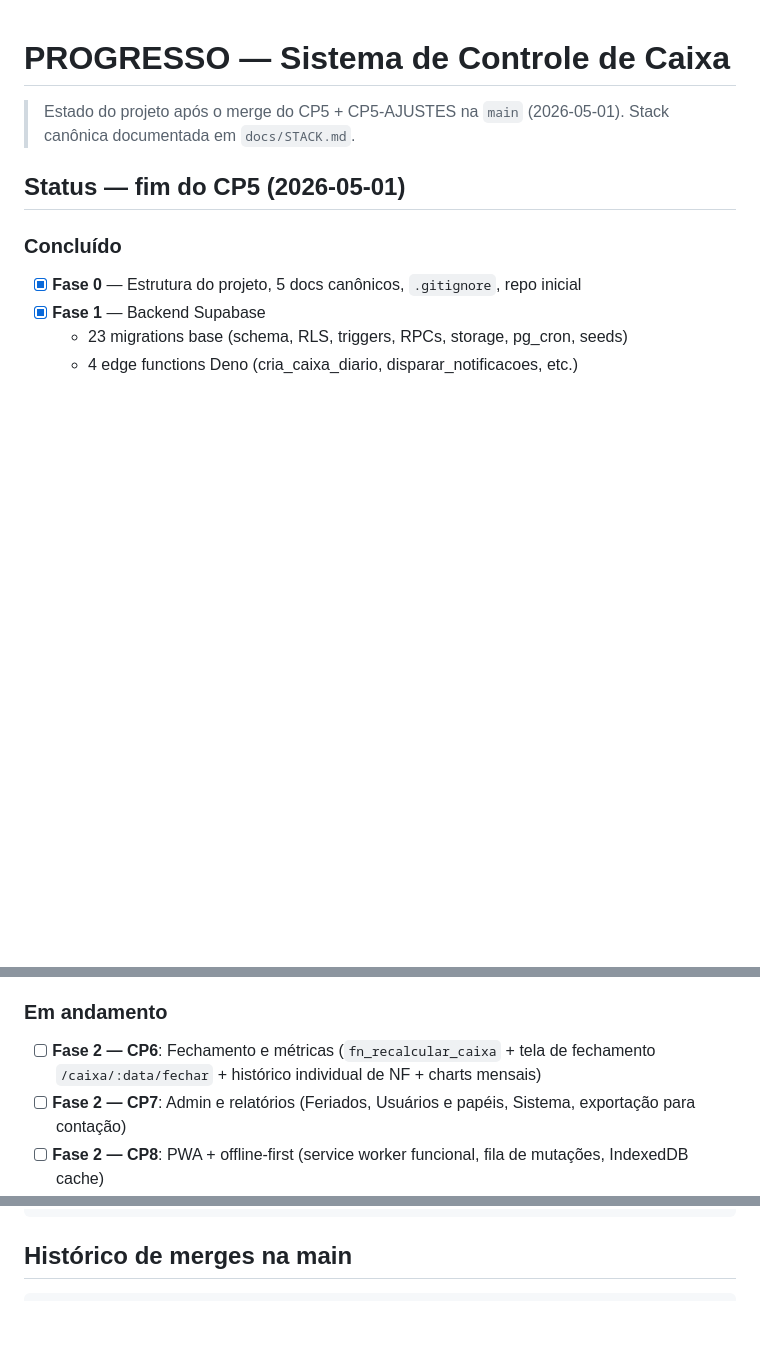
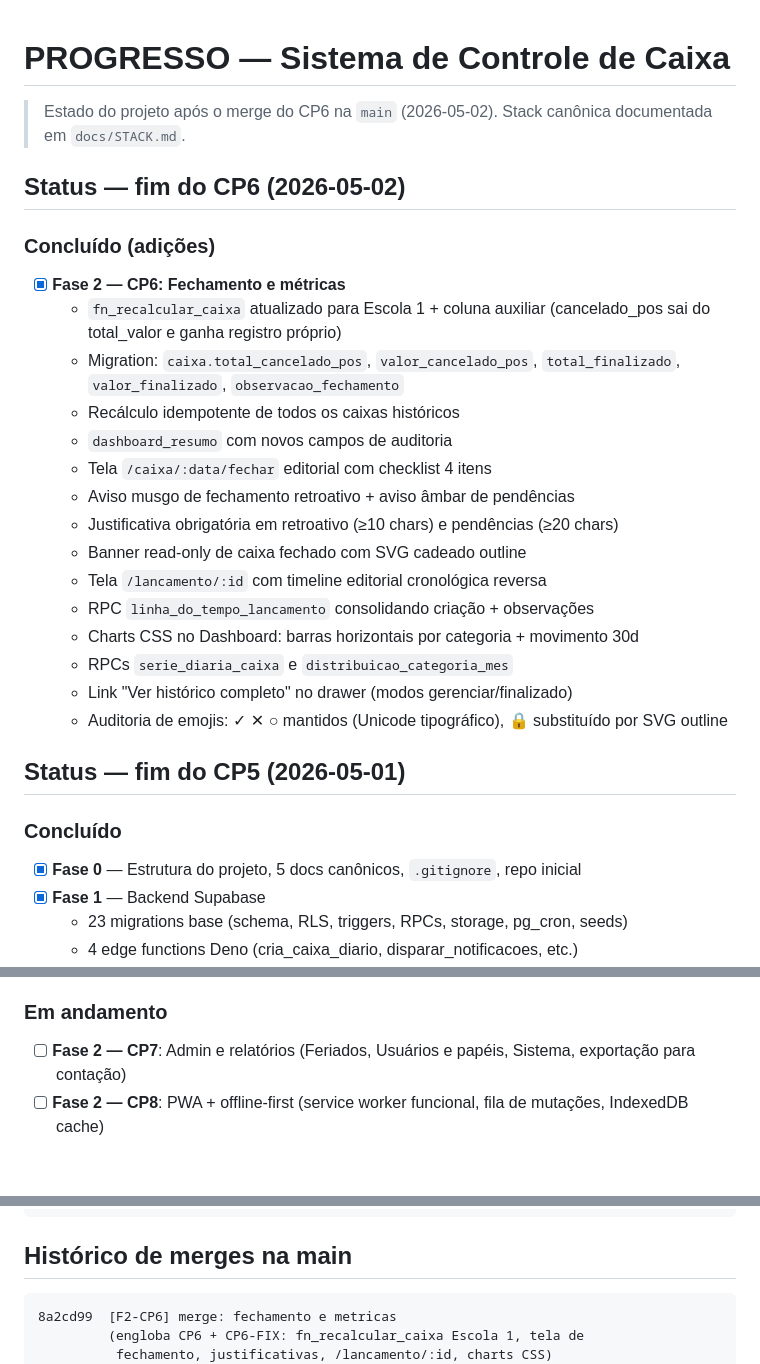
Before and after one commit to plexalabs/controle-caixa, a Markdown page: docs/PROGRESSO.md, 3 parts joined by grey strips. Rendered like a GitHub page; blank space fills up the shorter version.

Commit message:
[docs] PROGRESSO: snapshot pos-CP6

````diff
--- a/docs/PROGRESSO.md
+++ b/docs/PROGRESSO.md
@@ -1,7 +1,30 @@
 # PROGRESSO — Sistema de Controle de Caixa
 
-> Estado do projeto após o merge do CP5 + CP5-AJUSTES na `main` (2026-05-01).
+> Estado do projeto após o merge do CP6 na `main` (2026-05-02).
 > Stack canônica documentada em `docs/STACK.md`.
+
+## Status — fim do CP6 (2026-05-02)
+
+### Concluído (adições)
+
+- [x] **Fase 2 — CP6: Fechamento e métricas**
+  - `fn_recalcular_caixa` atualizado para Escola 1 + coluna auxiliar
+    (cancelado_pos sai do total_valor e ganha registro próprio)
+  - Migration: `caixa.total_cancelado_pos`, `valor_cancelado_pos`,
+    `total_finalizado`, `valor_finalizado`, `observacao_fechamento`
+  - Recálculo idempotente de todos os caixas históricos
+  - `dashboard_resumo` com novos campos de auditoria
+  - Tela `/caixa/:data/fechar` editorial com checklist 4 itens
+  - Aviso musgo de fechamento retroativo + aviso âmbar de pendências
+  - Justificativa obrigatória em retroativo (≥10 chars) e pendências (≥20 chars)
+  - Banner read-only de caixa fechado com SVG cadeado outline
+  - Tela `/lancamento/:id` com timeline editorial cronológica reversa
+  - RPC `linha_do_tempo_lancamento` consolidando criação + observações
+  - Charts CSS no Dashboard: barras horizontais por categoria + movimento 30d
+  - RPCs `serie_diaria_caixa` e `distribuicao_categoria_mes`
+  - Link "Ver histórico completo" no drawer (modos gerenciar/finalizado)
+  - Auditoria de emojis: ✓ ✕ ○ mantidos (Unicode tipográfico),
+    🔒 substituído por SVG outline
 
 ## Status — fim do CP5 (2026-05-01)
 
@@ -77,7 +100,6 @@
 
 ### Em andamento
 
-- [ ] **Fase 2 — CP6**: Fechamento e métricas (`fn_recalcular_caixa` + tela de fechamento `/caixa/:data/fechar` + histórico individual de NF + charts mensais)
 - [ ] **Fase 2 — CP7**: Admin e relatórios (Feriados, Usuários e papéis, Sistema, exportação para contação)
 - [ ] **Fase 2 — CP8**: PWA + offline-first (service worker funcional, fila de mutações, IndexedDB cache)
 - [ ] **Fase 3** — Excel/VBA + Apps Script (sincronia bidirecional)
@@ -109,6 +131,9 @@ npm run preview              # http://localhost:4173 (com CSP)
 ## Histórico de merges na main
 
 ```
+8a2cd99  [F2-CP6] merge: fechamento e metricas
+         (engloba CP6 + CP6-FIX: fn_recalcular_caixa Escola 1, tela de
+          fechamento, justificativas, /lancamento/:id, charts CSS)
 6a11814  [F2-CP5] merge: operacao minima viavel + ajustes pos-CP5
          (engloba CP5 + CP5-AJUSTES + CP5-FIX: telas de operação,
           refactor sidebar, identidade flat-left/round-right)
````
